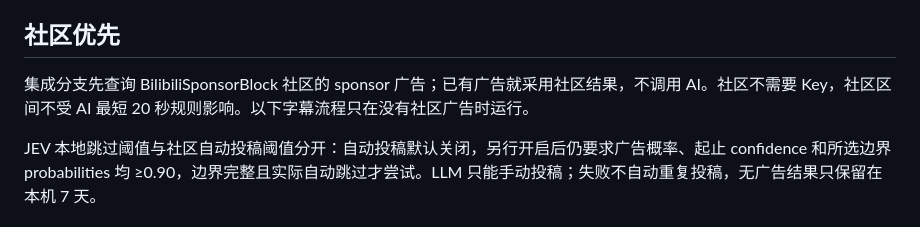
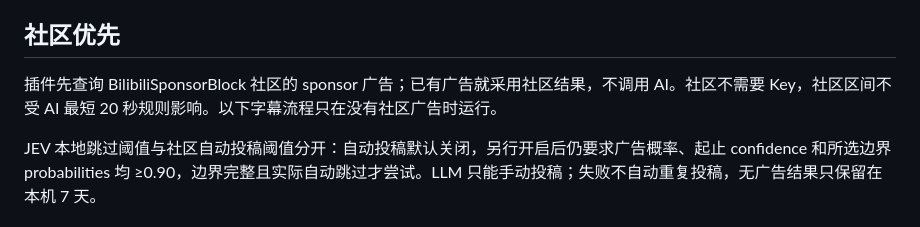
Before and after one commit to chenyanshan/bilibili-ad-skipper, a Markdown page: docs/JEV.md, the part around the change. GitHub-like rendering.

```diff
--- a/docs/JEV.md
+++ b/docs/JEV.md
@@ -12,7 +12,7 @@
 
 ## 社区优先
 
-集成分支先查询 BilibiliSponsorBlock 社区的 sponsor 广告；已有广告就采用社区结果，不调用 AI。社区不需要 Key，社区区间不受 AI 最短 20 秒规则影响。以下字幕流程只在没有社区广告时运行。
+插件先查询 BilibiliSponsorBlock 社区的 sponsor 广告；已有广告就采用社区结果，不调用 AI。社区不需要 Key，社区区间不受 AI 最短 20 秒规则影响。以下字幕流程只在没有社区广告时运行。
 
 JEV 本地跳过阈值与社区自动投稿阈值分开：自动投稿默认关闭，另行开启后仍要求广告概率、起止 confidence 和所选边界 probabilities 均 ≥0.90，边界完整且实际自动跳过才尝试。LLM 只能手动投稿；失败不自动重复投稿，无广告结果只保留在本机 7 天。
 
```
Also changed, not shown: README.md (+2 -2 lines).
